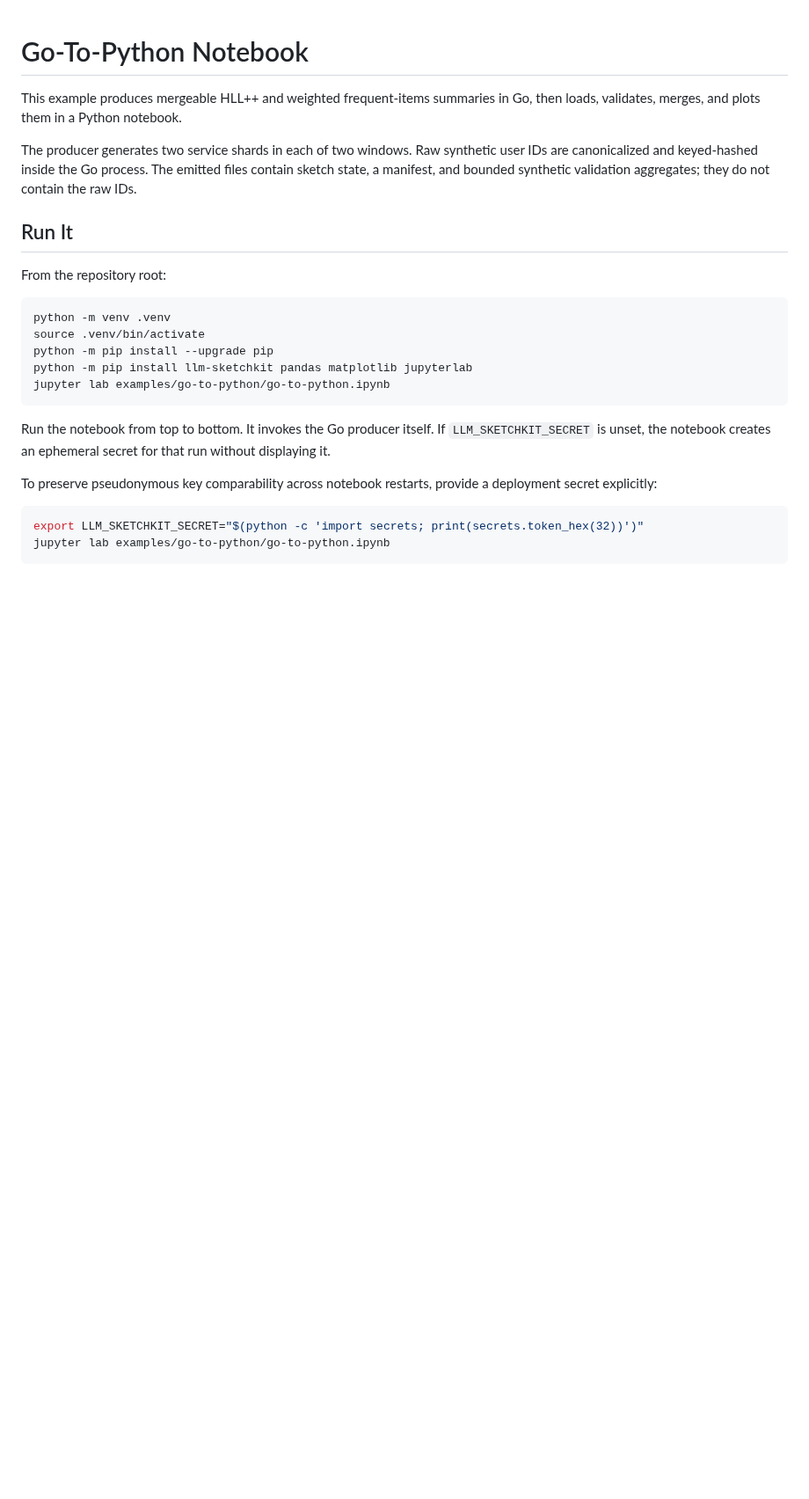
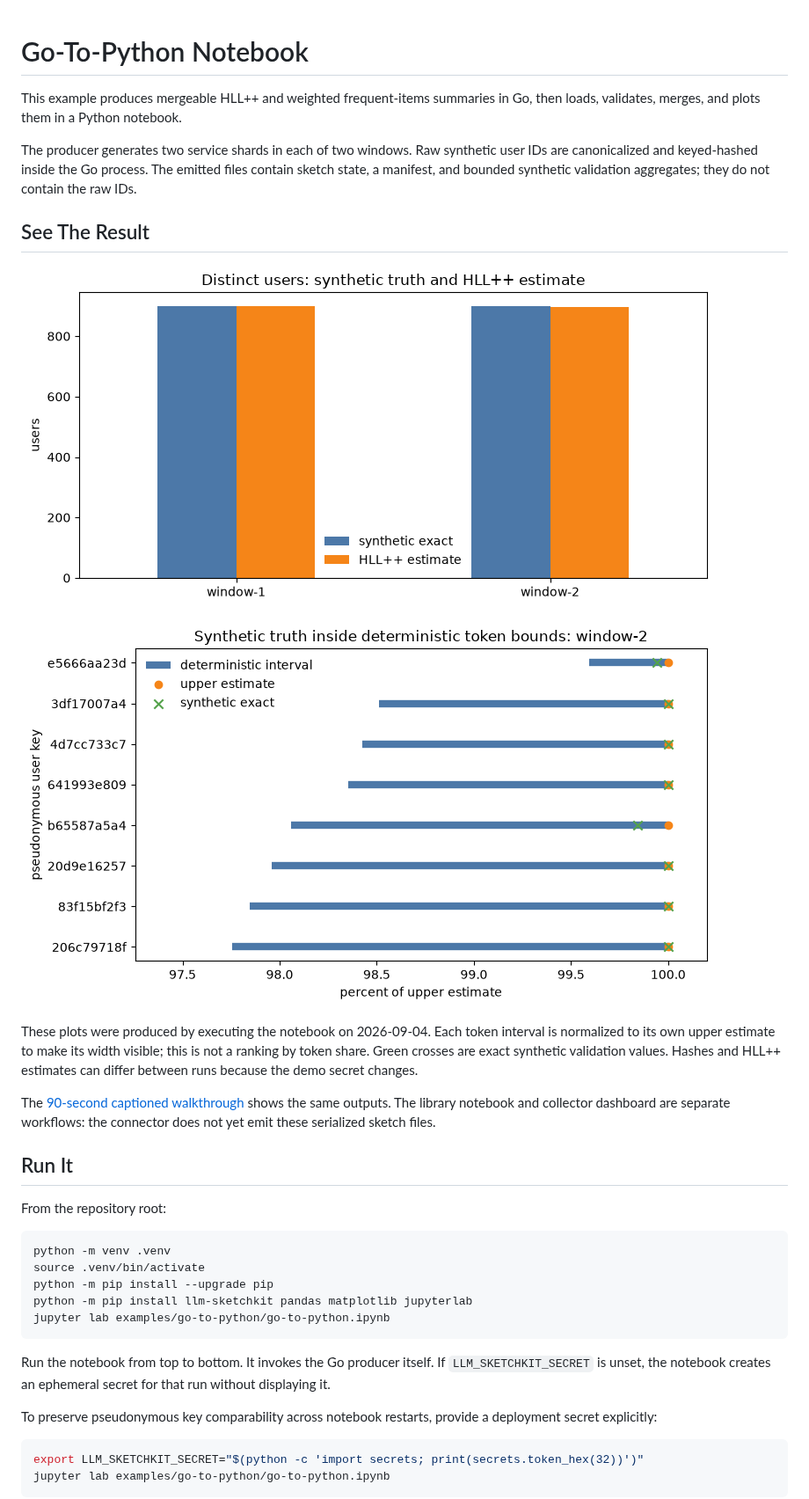
Before and after one commit to llm-measurement/llm-sketchkit, a Markdown page: examples/go-to-python/README.md, the part around one of its changes. Shown at 88% size. Drawn GitHub-style; pictures changed too: docs/images/distinct-users.png (added), docs/images/token-bounds.png (added); blank space fills up the shorter version.

Commit message:
docs: add notebook output previews and walkthrough (#24)

```diff
--- a/examples/go-to-python/README.md
+++ b/examples/go-to-python/README.md
@@ -7,6 +7,21 @@ The producer generates two service shards in each of two windows. Raw synthetic
 user IDs are canonicalized and keyed-hashed inside the Go process. The emitted
 files contain sketch state, a manifest, and bounded synthetic validation
 aggregates; they do not contain the raw IDs.
+
+## See The Result
+
+![Distinct-user estimates from merged Go shards](../../docs/images/distinct-users.png)
+
+![Deterministic token-volume intervals checked against synthetic truth](../../docs/images/token-bounds.png)
+
+These plots were produced by executing the notebook on 2026-09-04. Each token
+interval is normalized to its own upper estimate to make its width visible; this is
+not a ranking by token share. Green crosses are exact synthetic validation values.
+Hashes and HLL++ estimates can differ between runs because the demo secret changes.
+
+The [90-second captioned walkthrough](../../docs/media/README.md) shows the same
+outputs. The library notebook and collector dashboard are separate workflows: the
+connector does not yet emit these serialized sketch files.
 
 ## Run It
 
```
Also changed, not shown: other parts of examples/go-to-python/README.md (+11 -0 lines), README.md (+9 -0 lines), docs/media/README.md (added, +41 -0 lines), 5 other files.
